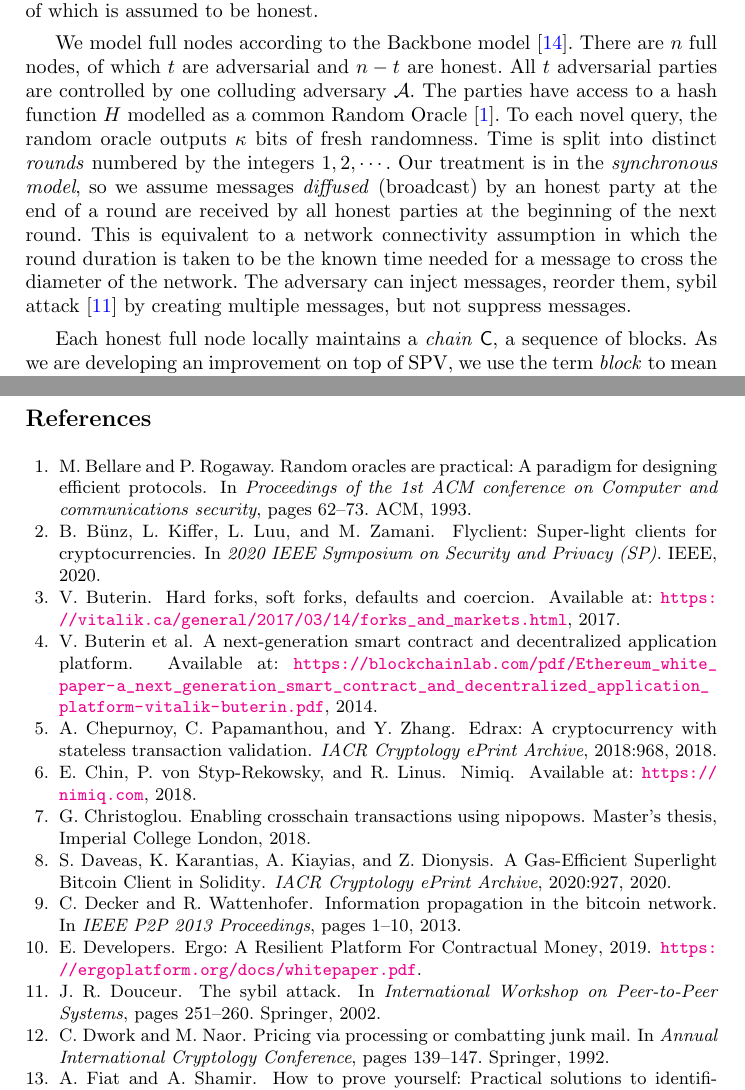
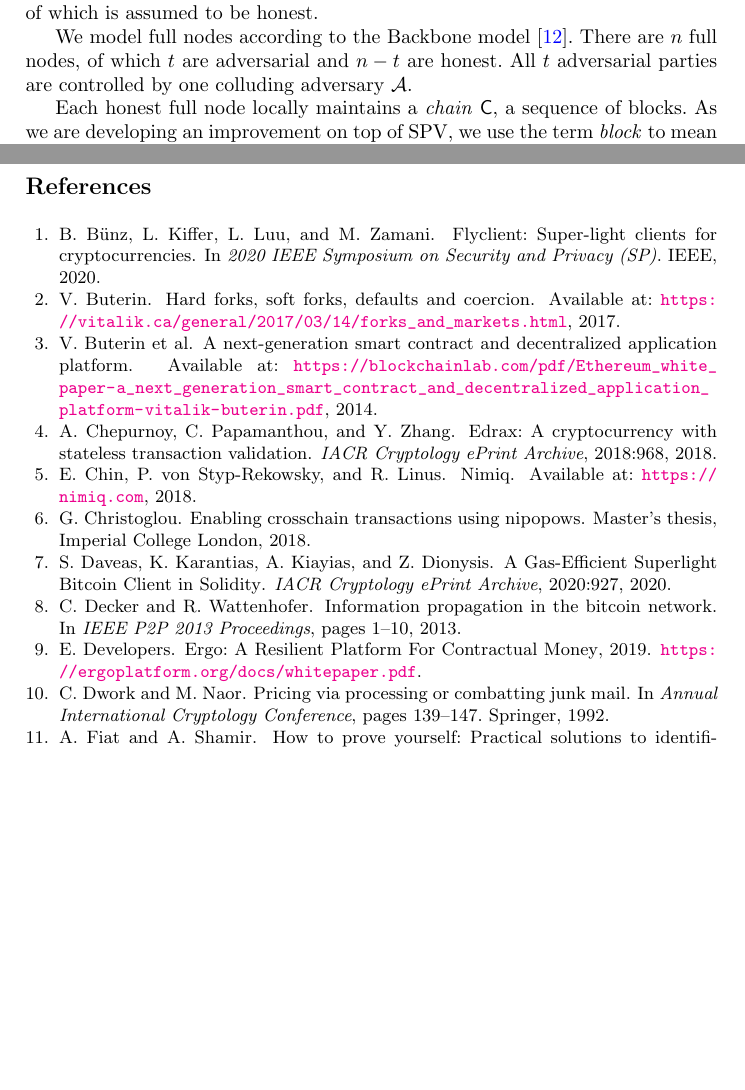
Before and after one commit to decrypto-org/nipopow-velvet, a LaTeX thesis (main.tex, which reads preliminaries.tex): two parts of pages 4 and 27 of 28 before the commit and two parts of pages 4 and 26 of 27 after it, joined at a grey line, cut so that both start at the same text, the shorter picture padded with empty space. Compiled offline with pdfLaTeX.

Commit message:
Delete some more prelims

```diff
--- a/preliminaries.tex
+++ b/preliminaries.tex
@@ -11,17 +11,18 @@ least one of which is assumed to be honest.
 
 We model full nodes according to the Backbone model~\cite{backbone}. There are
 $n$ full nodes, of which $t$ are adversarial and $n - t$ are honest. All $t$
-adversarial parties are controlled by one colluding adversary $\mathcal{A}$. The
-parties have access to a hash function $H$ modelled as a common Random
-Oracle~\cite{ro}. To each novel query, the random oracle outputs $\kappa$ bits
-of fresh randomness. Time is split into distinct \emph{rounds} numbered by the
-integers $1, 2, \cdots$. Our treatment is in the \emph{synchronous model}, so we
-assume messages \emph{diffused} (broadcast) by an honest party at the end of a
-round are received by all honest parties at the beginning of the next round.
-This is equivalent to a network connectivity assumption in which the round
-duration is taken to be the known time needed for a message to cross the
-diameter of the network. The adversary can inject messages, reorder them, sybil
-attack~\cite{sybil} by creating multiple messages, but not suppress messages.
+adversarial parties are controlled by one colluding adversary $\mathcal{A}$.
+%The
+%parties have access to a hash function $H$ modelled as a common Random
+%Oracle~\cite{ro}. To each novel query, the random oracle outputs $\kappa$ bits
+%of fresh randomness. Time is split into distinct \emph{rounds} numbered by the
+%integers $1, 2, \cdots$. Our treatment is in the \emph{synchronous model}, so we
+%assume messages \emph{diffused} (broadcast) by an honest party at the end of a
+%round are received by all honest parties at the beginning of the next round.
+%This is equivalent to a network connectivity assumption in which the round
+%duration is taken to be the known time needed for a message to cross the
+%diameter of the network. The adversary can inject messages, reorder them, sybil
+%attack~\cite{sybil} by creating multiple messages, but not suppress messages.
 
 Each honest full node locally maintains a \emph{chain} $\chain$, a sequence of
 blocks. As we are developing an improvement on top of SPV, we
```
